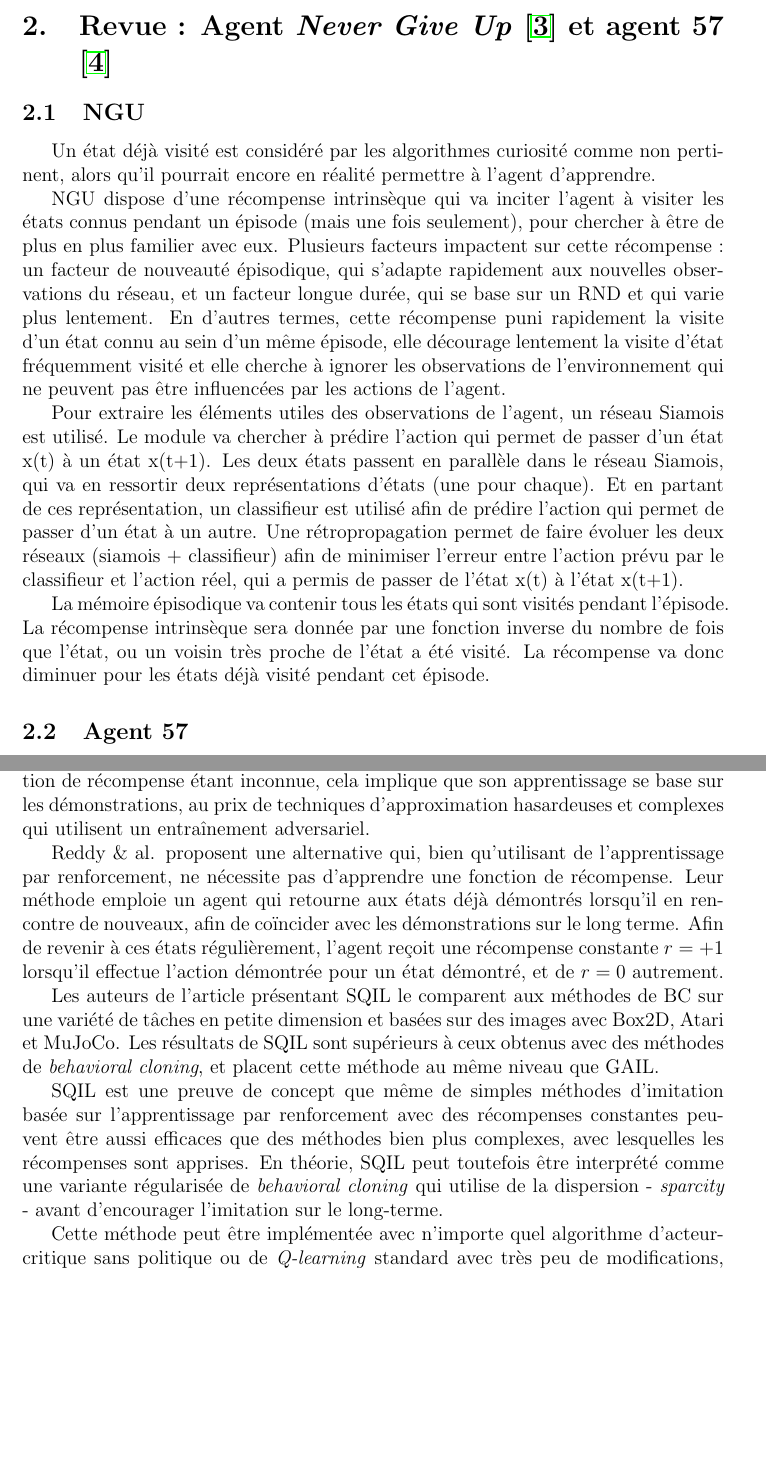
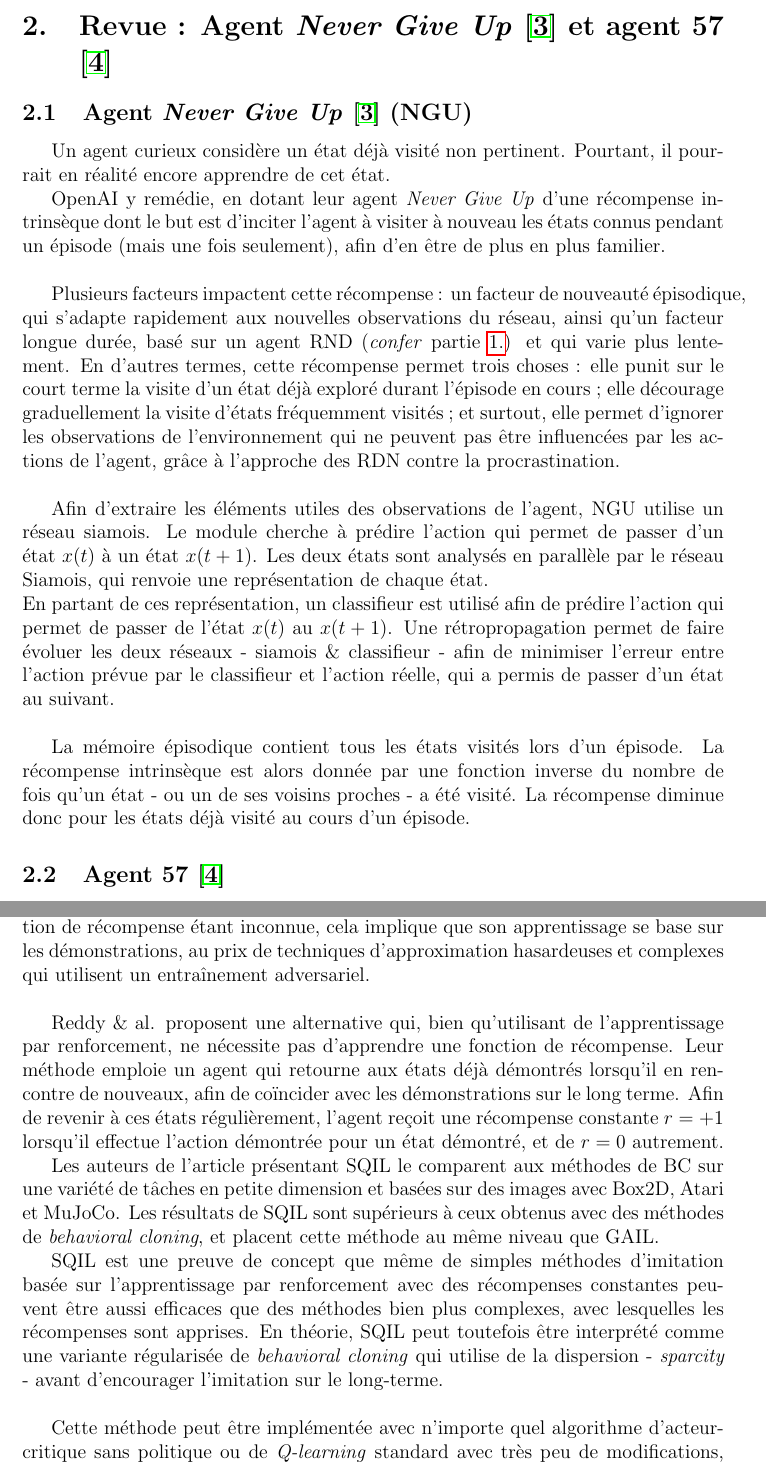
Before and after one commit to JustineMarlow/RapportProjet_INF8225, a LaTeX document (main.tex): two parts of pages 5 and 6 of 13 before the commit and two parts of pages 5 and 7 of 14 after it, joined at a grey line, cut so that both start at the same text, the shorter picture padded with empty space. Compiled offline with pdfLaTeX.

Commit message:
Relecture NGU

```diff
--- a/main.tex
+++ b/main.tex
@@ -98,13 +98,18 @@ Le code developpé dans le cadre de ce projet est disponble sur un \textit{repos
 \newline Il faut tout de même réaliser des épisodes, car l’agent peut se retrouver bloqué dans une boucle infinie dès le début du test à condition de pouvoir facilement obtenir une récompense à nouveau disponible.
 
 \newpage \section{Revue : Agent \textit{Never Give Up} \cite{ngu} et agent 57 \cite{agent57}}
-\subsection{NGU}
-\indent Un état déjà visité est considéré par les algorithmes curiosité comme non pertinent, alors qu’il pourrait encore en réalité permettre à l’agent d’apprendre.
-\newline \indent  NGU dispose d’une récompense intrinsèque qui va inciter l’agent à visiter les états connus pendant un épisode (mais une fois seulement), pour chercher à être de plus en plus familier avec eux. Plusieurs facteurs impactent sur cette récompense : un facteur de nouveauté épisodique, qui s’adapte rapidement aux nouvelles observations du réseau, et un facteur longue durée, qui se base sur un RND et qui varie plus lentement. En d’autres termes, cette récompense puni rapidement la visite d’un état connu au sein d’un même épisode, elle décourage lentement la visite d’état fréquemment visité et elle cherche à ignorer les observations de l’environnement qui ne peuvent pas être influencées par les actions de l’agent.
-\newline \indent  Pour extraire les éléments utiles des observations de l’agent, un réseau Siamois est utilisé. Le module va chercher à prédire l’action qui permet de passer d’un état x(t) à un état x(t+1). Les deux états passent en parallèle dans le réseau Siamois, qui va en ressortir deux représentations d’états (une pour chaque). Et en partant de ces représentation, un classifieur est utilisé afin de prédire l’action qui permet de passer d’un état à un autre. Une rétropropagation permet de faire évoluer les deux réseaux (siamois + classifieur) afin de minimiser l’erreur entre l’action prévu par le classifieur et l’action réel, qui a permis de passer de l'état x(t) à l'état x(t+1).
-\newline \indent  La mémoire épisodique va contenir tous les états qui sont visités pendant l’épisode. La récompense intrinsèque sera donnée par une fonction inverse du nombre de fois que l’état, ou un voisin très proche de l’état a été visité. La récompense va donc diminuer pour les états déjà visité pendant cet épisode.
+\subsection{Agent \textit{Never Give Up} \cite{ngu} (NGU)}
+\indent Un agent curieux considère un état déjà visité non pertinent. Pourtant, il pourrait en réalité encore apprendre de cet état.
+\newline \indent OpenAI y remédie, en dotant leur agent \textit{Never Give Up} d’une récompense intrinsèque dont le but est d'inciter l’agent à visiter à nouveau les états connus pendant un épisode (mais une fois seulement), afin d'en être de plus en plus familier.
+\newline
+\newline \indent Plusieurs facteurs impactent cette récompense : un facteur de nouveauté épisodique, qui s’adapte rapidement aux nouvelles observations du réseau, ainsi qu'un facteur longue durée, basé sur un agent RND (\textit{confer} partie \ref{revue_distillation}) et qui varie plus lentement. En d’autres termes, cette récompense permet trois choses : elle punit sur le court terme la visite d’un état déjà exploré durant l'épisode en cours ; elle décourage graduellement la visite d’états fréquemment visités ; et surtout, elle permet d'ignorer les observations de l’environnement qui ne peuvent pas être influencées par les actions de l’agent, grâce à l'approche des RDN contre la procrastination.
+\newline
+\newline \indent Afin d'extraire les éléments utiles des observations de l’agent, NGU utilise un réseau siamois. Le module cherche à prédire l’action qui permet de passer d’un état $x(t)$ à un état $x(t+1)$. Les deux états sont analysés en parallèle par le réseau Siamois, qui renvoie une représentation de chaque état.
+\newline En partant de ces représentation, un classifieur est utilisé afin de prédire l’action qui permet de passer de l’état $x(t)$ au $x(t+1)$. Une rétropropagation permet de faire évoluer les deux réseaux - siamois \& classifieur - afin de minimiser l’erreur entre l’action prévue par le classifieur et l’action réelle, qui a permis de passer d'un état au suivant.
+\newline
+\newline \indent  La mémoire épisodique contient tous les états visités lors d'un épisode. La récompense intrinsèque est alors donnée par une fonction inverse du nombre de fois qu’un état - ou un de ses voisins proches - a été visité. La récompense diminue donc pour les états déjà visité au cours d'un épisode.
 
-\subsection{Agent 57}
+\subsection{Agent 57 \cite{agent57}}
 \indent Objectif : réussir à battre le niveau moyen humain des 57 jeux Atari. Problème : tous les jeux ne se nécessite pas la même stratégie. Certains on besoin de récompense long terme, d’autre de beaucoup d’exploration. Il faut être capable de réussir tous les jeux à la fois.
 \newline \indent  L’agent se base sur NGU mais y apporte des améliorations. La fonction Q de mesure de la qualité d’une action est séparée en deux, pour optimiser les composants intrinsèques et extrinsèques séparément. Le choix de l’action la plus optimisée est tout de même fait en utilisant ces deux fonctions.
 \newline \indent  Plusieurs politiques sont entraînés en parallèle, mais contrairement à d’autre agent, celui-ci peut prioriser certaines politique, qui permettent un apprentissage plus efficace.
@@ -116,9 +121,11 @@ Le code developpé dans le cadre de ce projet est disponble sur un \textit{repos
 \label{revue_SQIL}
 Il peut être très complexe d'entraîner un agent à imiter un expert sur la base de démonstrations, et ce, particulièrement à travers l'observation continue d'un environnement aux nombreuses dimensions et comprenant des dynamiques inconnues. Les méthodes d'apprentissage supervisé se basant sur le \textit{behavioral cloning} (BC) souffrent de dérive de la distribution - \textit{distribution shifting}. En effet, en imitant trop les actions démontrées, l'agent accumule des erreurs et dérive des états recherchés.
 \newline \indent Des approches récentes basées sur l'apprentissage par renforcement - \textit{reinforcement learning} (RL) -, dont l'\textit{inverse RL} et le \textit{generative adversarial imitation learning} (GAIL), résolvent ce problème. Mais cela est au prix de l'entraînement d'un agent RL qui pour coller aux démonstrations sur le long terme. La véritable fonction de récompense étant inconnue, cela implique que son apprentissage se base sur les démonstrations, au prix de techniques d'approximation hasardeuses et complexes qui utilisent un entraînement adversariel.
+\newline
 \newline \indent Reddy \& al. proposent une alternative qui, bien qu'utilisant de l'apprentissage par renforcement, ne nécessite pas d'apprendre une fonction de récompense. Leur méthode emploie un agent qui retourne aux états déjà démontrés lorsqu'il en rencontre de nouveaux, afin de coïncider avec les démonstrations sur le long terme. Afin de revenir à ces états régulièrement, l'agent reçoit une récompense constante $r=+1$ lorsqu'il effectue l'action démontrée pour un état démontré, et de $r=0$ autrement.
 \newline \indent Les auteurs de l'article présentant SQIL le comparent aux méthodes de BC sur une variété de tâches en petite dimension et basées sur des images avec Box2D, Atari et MuJoCo. Les résultats de SQIL sont supérieurs à ceux obtenus avec des méthodes de \textit{behavioral cloning}, et placent cette méthode au même niveau que GAIL.
 \newline \indent SQIL est une preuve de concept que même de simples méthodes d'imitation basée sur l'apprentissage par renforcement avec des récompenses constantes peuvent être aussi efficaces que des méthodes bien plus complexes, avec lesquelles les récompenses sont apprises. En théorie, SQIL peut toutefois être interprété comme une variante régularisée de \textit{behavioral cloning} qui utilise de la dispersion - \textit{sparcity} - avant d'encourager l'imitation sur le long-terme.
+\newline
 \newline \indent Cette méthode peut être implémentée avec n'importe quel algorithme d'acteur-critique sans politique ou de \textit{Q-learning} standard avec très peu de modifications, raison pour laquelle elle s'avère particulièrement intéressante dans le cas de notre projet.
 \newline \indent Pourtant, ses auteurs n'ont pas pu prouver que SQIL atteint les mêmes performances en termes d'occupation des états dans la limite de démonstrations finies. De plus, SQIL ne trouve que la politique de l'expert, mais pas sa fonction de récompense.
 
```
Also changed, not shown: main.tex (1 more changed lines).
